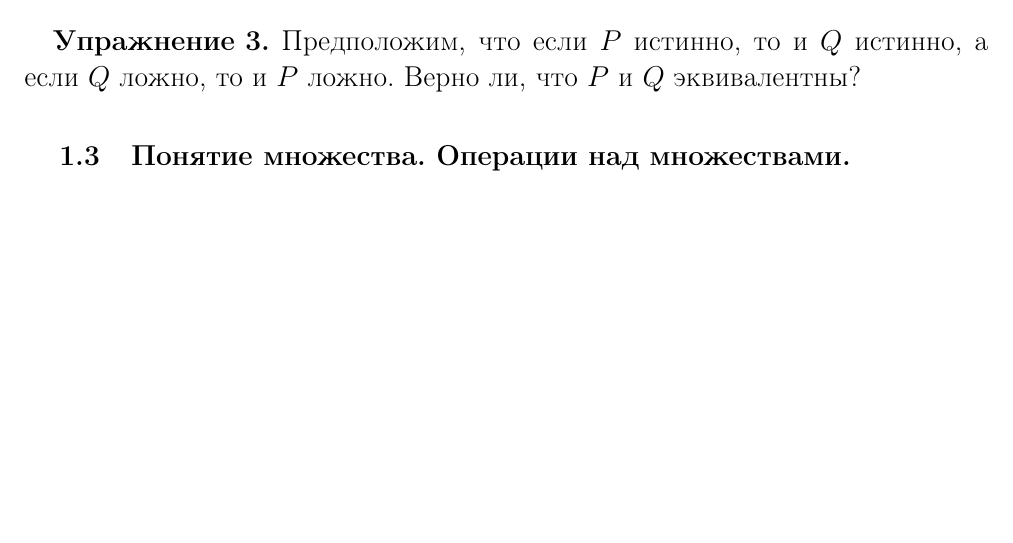
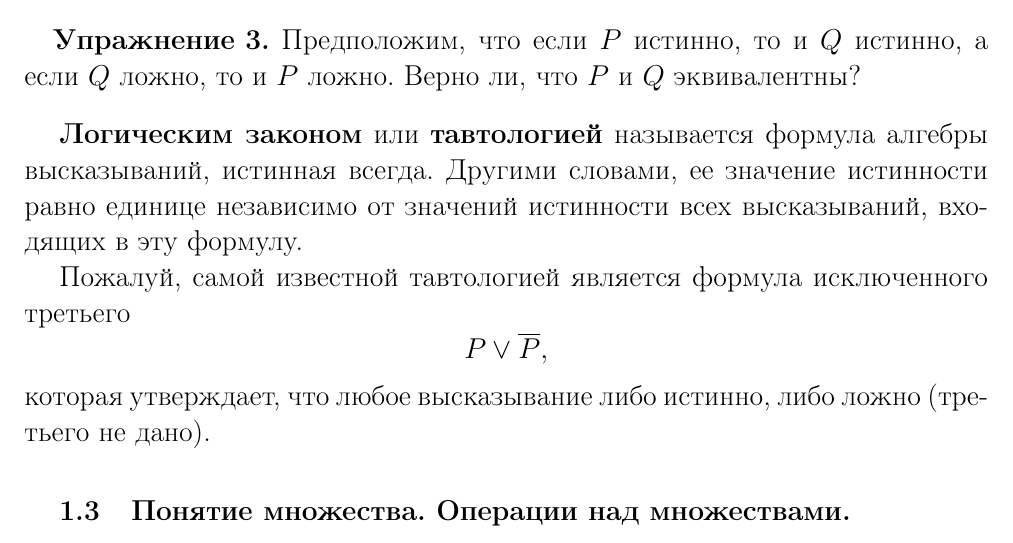
Before and after one commit to SergeyBondarev/mathematical-analysis, a LaTeX document (main.tex): part of page 5 of 10, cut so that both start at the same text, the shorter picture padded with empty space. Compiled offline with pdfLaTeX.

Commit message:
add tatutology definition

```diff
--- a/main.tex
+++ b/main.tex
@@ -182,6 +182,14 @@ $$
 	Предположим, что если $P$ истинно, то и $Q$ истинно, а если $Q$ ложно, то и $P$ ложно. Верно ли, что $P$ и $Q$ эквивалентны?
 \end{exercise}
 
+\textbf{Логическим законом} или \textbf{тавтологией} называется формула алгебры высказываний, истинная всегда. Другими словами, ее значение истинности равно единице независимо от значений истинности всех высказываний, входящих в эту формулу.
+
+Пожалуй, самой известной тавтологией является формула исключенного третьего
+$$
+P \vee \overline{P},
+$$
+которая утверждает, что любое высказывание либо истинно, либо ложно (третьего не дано).
+
 
 \subsection{Понятие множества. Операции над множествами.}
 
```
Also changed, not shown: main.pdf.
